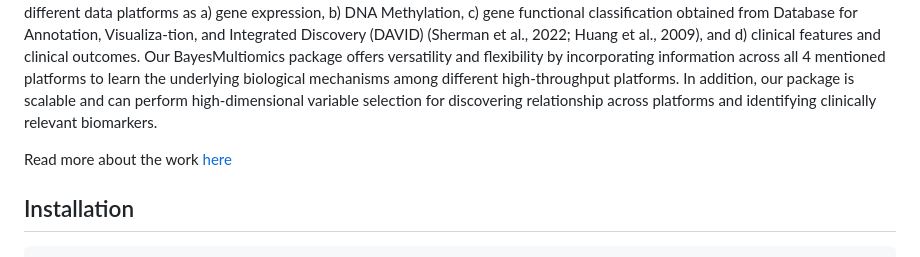
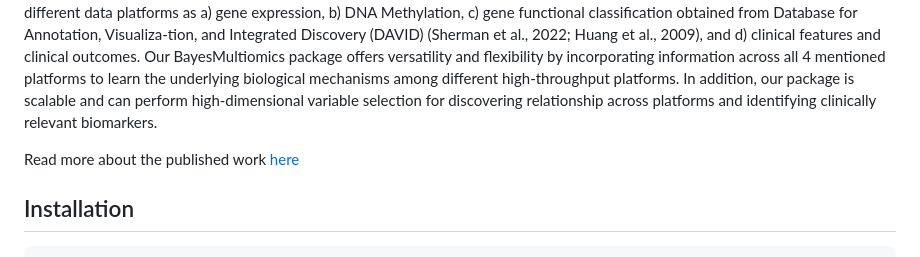
Before and after one commit to cmansoo/BayesMultiomics, a Markdown page: README.md, the part around the change. Drawn GitHub-style.

Commit message:
Update README to clarify published work reference

````diff
--- a/README.md
+++ b/README.md
@@ -5,7 +5,7 @@
   Our BayesMultiomics package offers versatility and flexibility by incorporating information across all 4 mentioned platforms to learn the underlying biological mechanisms among different high-throughput platforms.
   In addition, our package is scalable and can perform high-dimensional variable selection for discovering relationship across platforms and identifying clinically relevant biomarkers.
 
-Read more about the work [here](https://onlinelibrary.wiley.com/doi/10.1002/sam.70009)
+Read more about the published work [here](https://onlinelibrary.wiley.com/doi/10.1002/sam.70009)
 
 ## Installation
 ```
````
